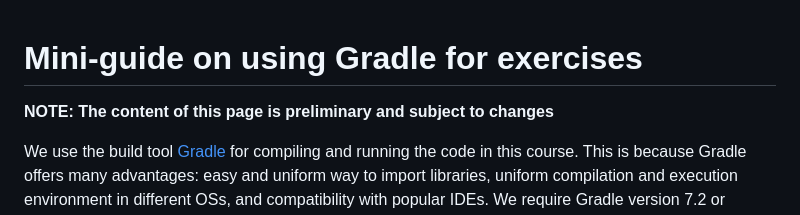
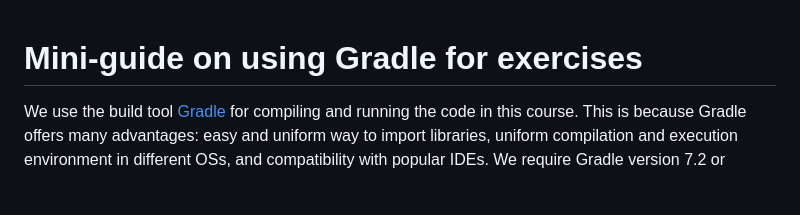
Before and after one commit to nimrossum/pcpp, a Markdown page: general-info/guide-using-gradle-for-exercises.md, the part around the change. GitHub-like rendering; blank space fills up the shorter version.

Commit message:
gradle guide reviewed

```diff
--- a/general-info/guide-using-gradle-for-exercises.md
+++ b/general-info/guide-using-gradle-for-exercises.md
@@ -1,6 +1,4 @@
 # Mini-guide on using Gradle for exercises
-
-**NOTE: The content of this page is preliminary and subject to changes**
 
 We use the build tool [Gradle](https://gradle.org/) for compiling and running the code in this course.
 This is because Gradle offers many advantages: easy and uniform way to import libraries, uniform compilation and execution environment in different OSs, and compatibility with popular IDEs. We require Gradle version 7.2 or higher.
```
